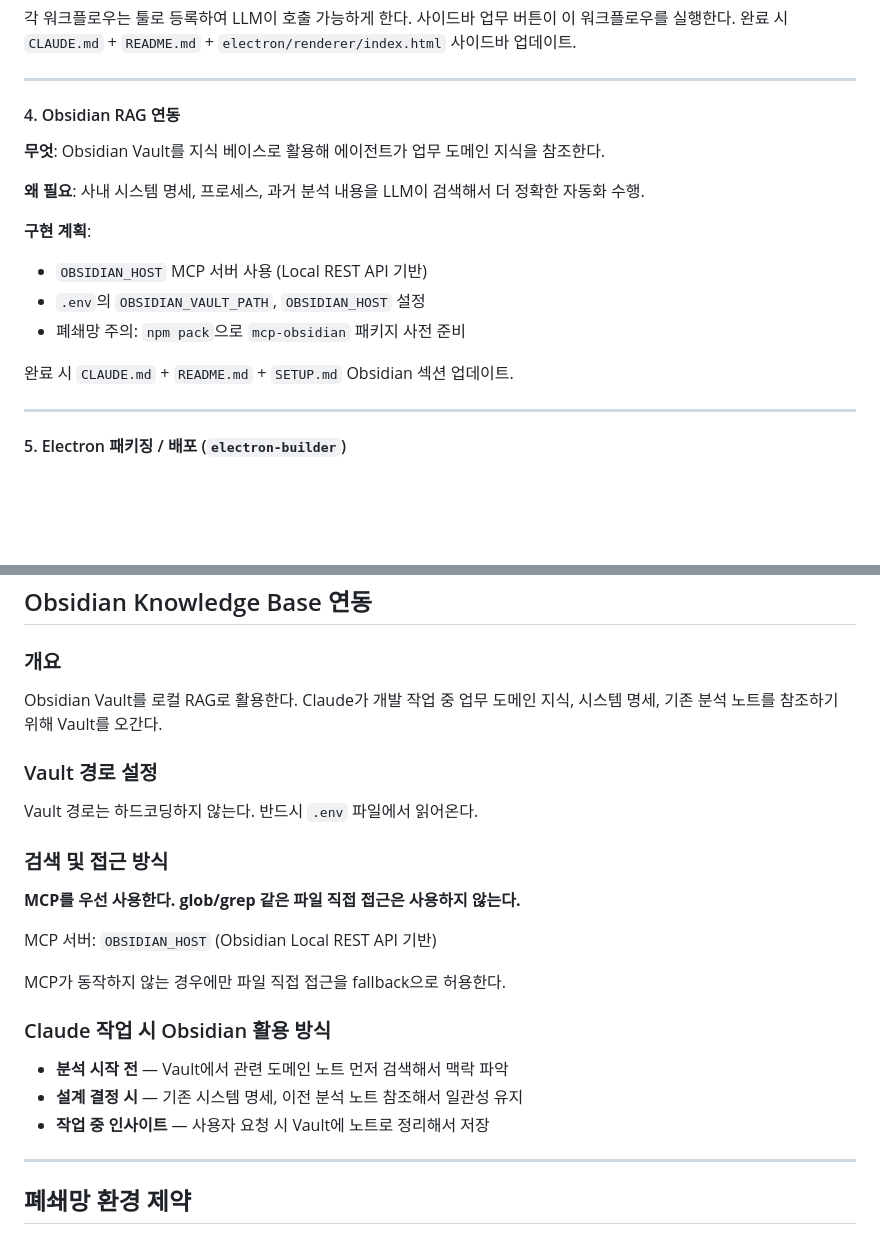
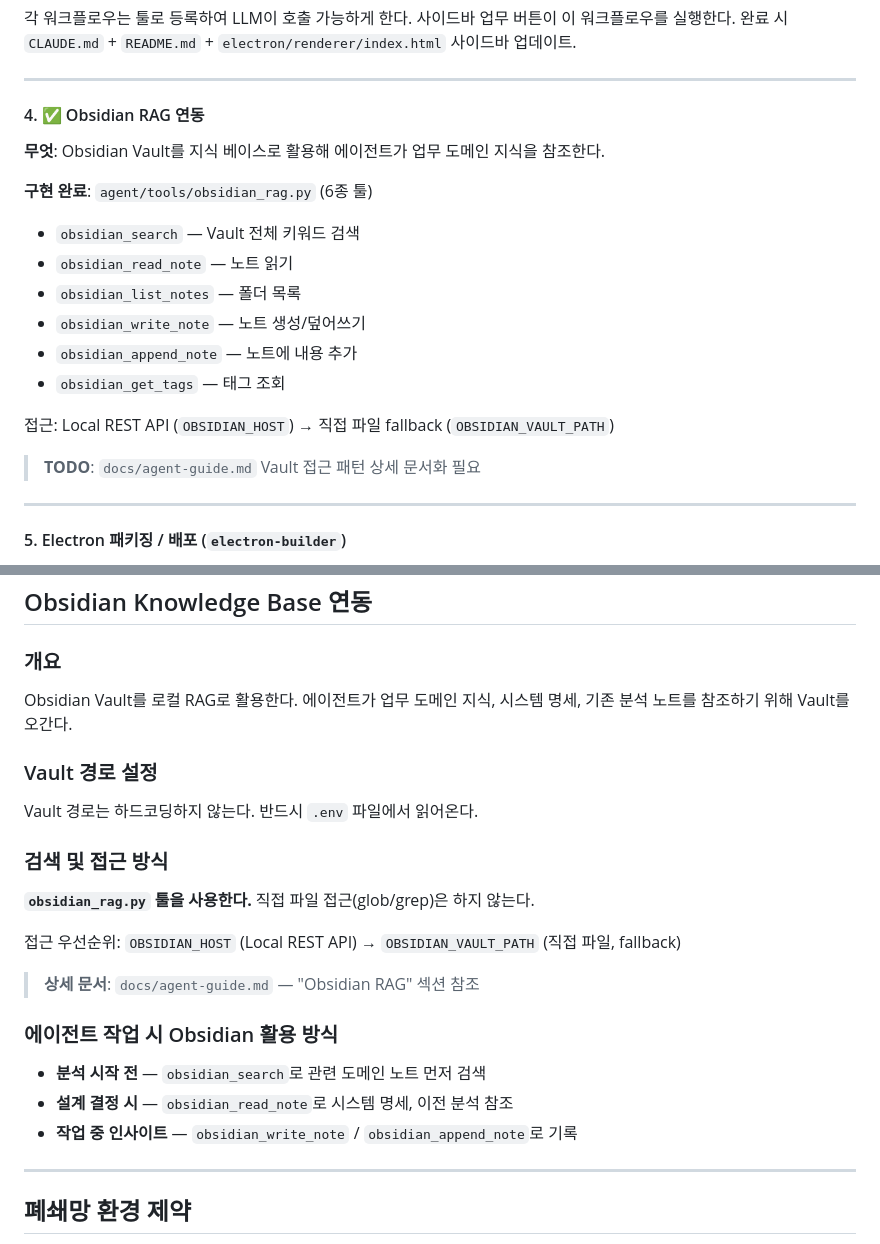
Before and after one commit to BiohPark/mes-agent, a Markdown page: CLAUDE.md, 2 parts joined by grey strips. Drawn GitHub-style; blank space fills up the shorter version.

```diff
--- a/CLAUDE.md
+++ b/CLAUDE.md
@@ -130,18 +130,21 @@ agent/workflows/
 
 ---
 
-#### 4. Obsidian RAG 연동
+#### 4. ✅ Obsidian RAG 연동
 
 **무엇**: Obsidian Vault를 지식 베이스로 활용해 에이전트가 업무 도메인 지식을 참조한다.
 
-**왜 필요**: 사내 시스템 명세, 프로세스, 과거 분석 내용을 LLM이 검색해서 더 정확한 자동화 수행.
+**구현 완료**: `agent/tools/obsidian_rag.py` (6종 툴)
+- `obsidian_search` — Vault 전체 키워드 검색
+- `obsidian_read_note` — 노트 읽기
+- `obsidian_list_notes` — 폴더 목록
+- `obsidian_write_note` — 노트 생성/덮어쓰기
+- `obsidian_append_note` — 노트에 내용 추가
+- `obsidian_get_tags` — 태그 조회
 
-**구현 계획**:
-- `OBSIDIAN_HOST` MCP 서버 사용 (Local REST API 기반)
-- `.env`의 `OBSIDIAN_VAULT_PATH`, `OBSIDIAN_HOST` 설정
-- 폐쇄망 주의: `npm pack`으로 `mcp-obsidian` 패키지 사전 준비
+접근: Local REST API (`OBSIDIAN_HOST`) → 직접 파일 fallback (`OBSIDIAN_VAULT_PATH`)
 
-완료 시 `CLAUDE.md` + `README.md` + `SETUP.md` Obsidian 섹션 업데이트.
+> **TODO**: `docs/agent-guide.md` Vault 접근 패턴 상세 문서화 필요
 
 ---
 
@@ -262,22 +265,23 @@ mes-agent/
 
 ### 개요
 Obsidian Vault를 로컬 RAG로 활용한다.
-Claude가 개발 작업 중 업무 도메인 지식, 시스템 명세, 기존 분석 노트를 참조하기 위해 Vault를 오간다.
+에이전트가 업무 도메인 지식, 시스템 명세, 기존 분석 노트를 참조하기 위해 Vault를 오간다.
 
 ### Vault 경로 설정
 Vault 경로는 하드코딩하지 않는다. 반드시 `.env` 파일에서 읽어온다.
 
 ### 검색 및 접근 방식
-**MCP를 우선 사용한다. glob/grep 같은 파일 직접 접근은 사용하지 않는다.**
 
-MCP 서버: `OBSIDIAN_HOST` (Obsidian Local REST API 기반)
+**`obsidian_rag.py` 툴을 사용한다.** 직접 파일 접근(glob/grep)은 하지 않는다.
 
-MCP가 동작하지 않는 경우에만 파일 직접 접근을 fallback으로 허용한다.
+접근 우선순위: `OBSIDIAN_HOST` (Local REST API) → `OBSIDIAN_VAULT_PATH` (직접 파일, fallback)
 
-### Claude 작업 시 Obsidian 활용 방식
-- **분석 시작 전** — Vault에서 관련 도메인 노트 먼저 검색해서 맥락 파악
-- **설계 결정 시** — 기존 시스템 명세, 이전 분석 노트 참조해서 일관성 유지
-- **작업 중 인사이트** — 사용자 요청 시 Vault에 노트로 정리해서 저장
+> **상세 문서**: `docs/agent-guide.md` — "Obsidian RAG" 섹션 참조
+
+### 에이전트 작업 시 Obsidian 활용 방식
+- **분석 시작 전** — `obsidian_search`로 관련 도메인 노트 먼저 검색
+- **설계 결정 시** — `obsidian_read_note`로 시스템 명세, 이전 분석 참조
+- **작업 중 인사이트** — `obsidian_write_note` / `obsidian_append_note`로 기록
 
 ---
 
```
Also changed, not shown: docs/agent-guide.md (+39 -4 lines).
